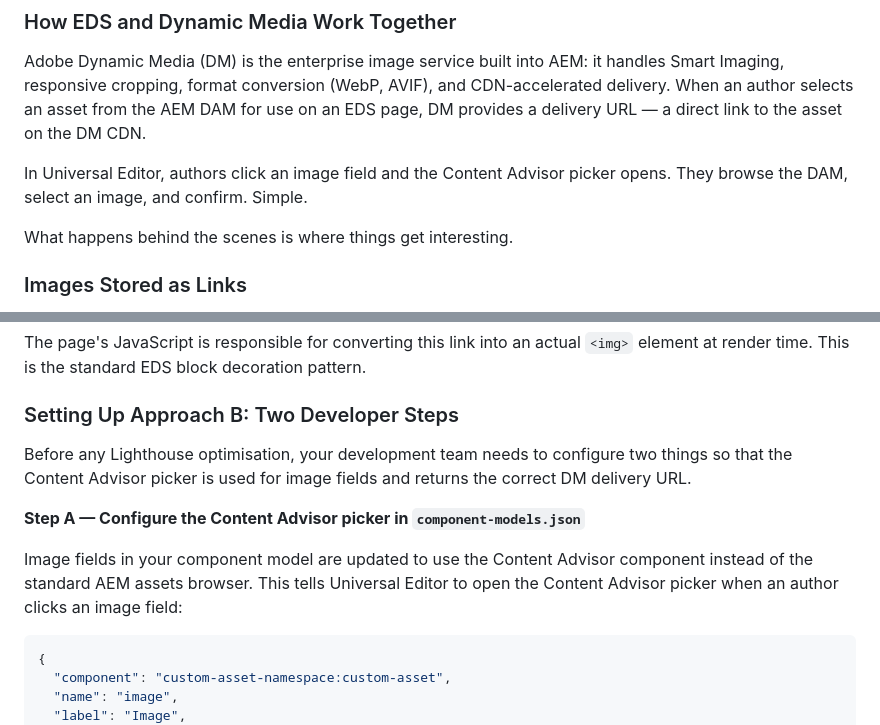
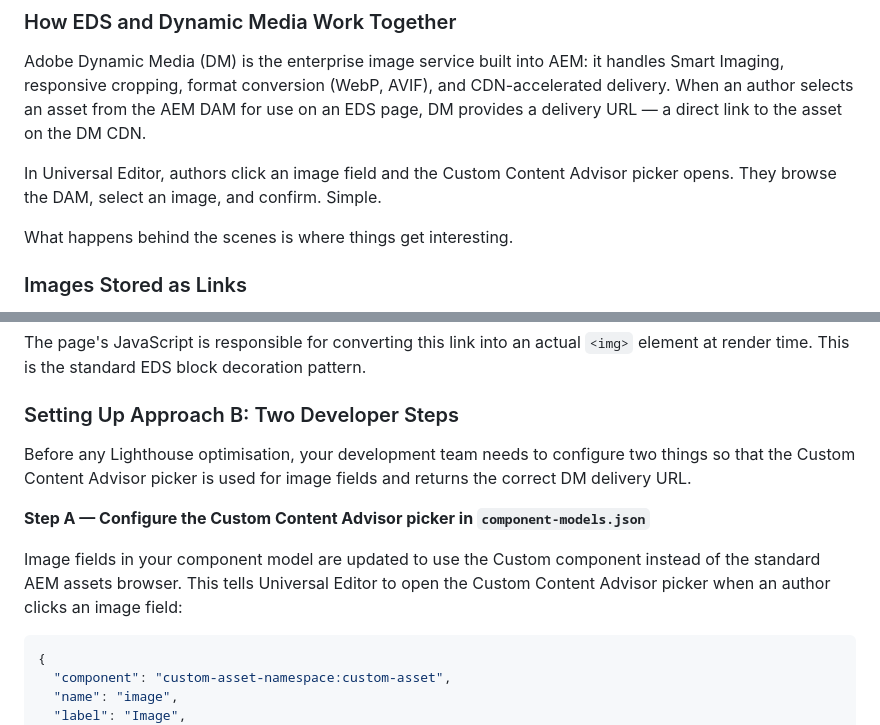
Before and after one commit to RitwikSrivastava/sdk, a Markdown page: docs/dm-sdk-approach-b-blog.md, 2 parts joined by grey strips. Drawn GitHub-style.

````diff
--- a/docs/dm-sdk-approach-b-blog.md
+++ b/docs/dm-sdk-approach-b-blog.md
@@ -14,7 +14,7 @@ This post explains the standard way Dynamic Media images work in EDS, why that a
 
 Adobe Dynamic Media (DM) is the enterprise image service built into AEM: it handles Smart Imaging, responsive cropping, format conversion (WebP, AVIF), and CDN-accelerated delivery. When an author selects an asset from the AEM DAM for use on an EDS page, DM provides a delivery URL — a direct link to the asset on the DM CDN.
 
-In Universal Editor, authors click an image field and the Content Advisor picker opens. They browse the DAM, select an image, and confirm. Simple.
+In Universal Editor, authors click an image field and the Custom Content Advisor picker opens. They browse the DAM, select an image, and confirm. Simple.
 
 What happens behind the scenes is where things get interesting.
 
@@ -35,11 +35,11 @@ The page's JavaScript is responsible for converting this link into an actual `<i
 
 ### Setting Up Approach B: Two Developer Steps
 
-Before any Lighthouse optimisation, your development team needs to configure two things so that the Content Advisor picker is used for image fields and returns the correct DM delivery URL.
+Before any Lighthouse optimisation, your development team needs to configure two things so that the Custom Content Advisor picker is used for image fields and returns the correct DM delivery URL.
 
-**Step A — Configure the Content Advisor picker in `component-models.json`**
+**Step A — Configure the Custom Content Advisor picker in `component-models.json`**
 
-Image fields in your component model are updated to use the Content Advisor component instead of the standard AEM assets browser. This tells Universal Editor to open the Content Advisor picker when an author clicks an image field:
+Image fields in your component model are updated to use the Custom component instead of the standard AEM assets browser. This tells Universal Editor to open the Custom Content Advisor picker when an author clicks an image field:
 
 ```json
 {
````
